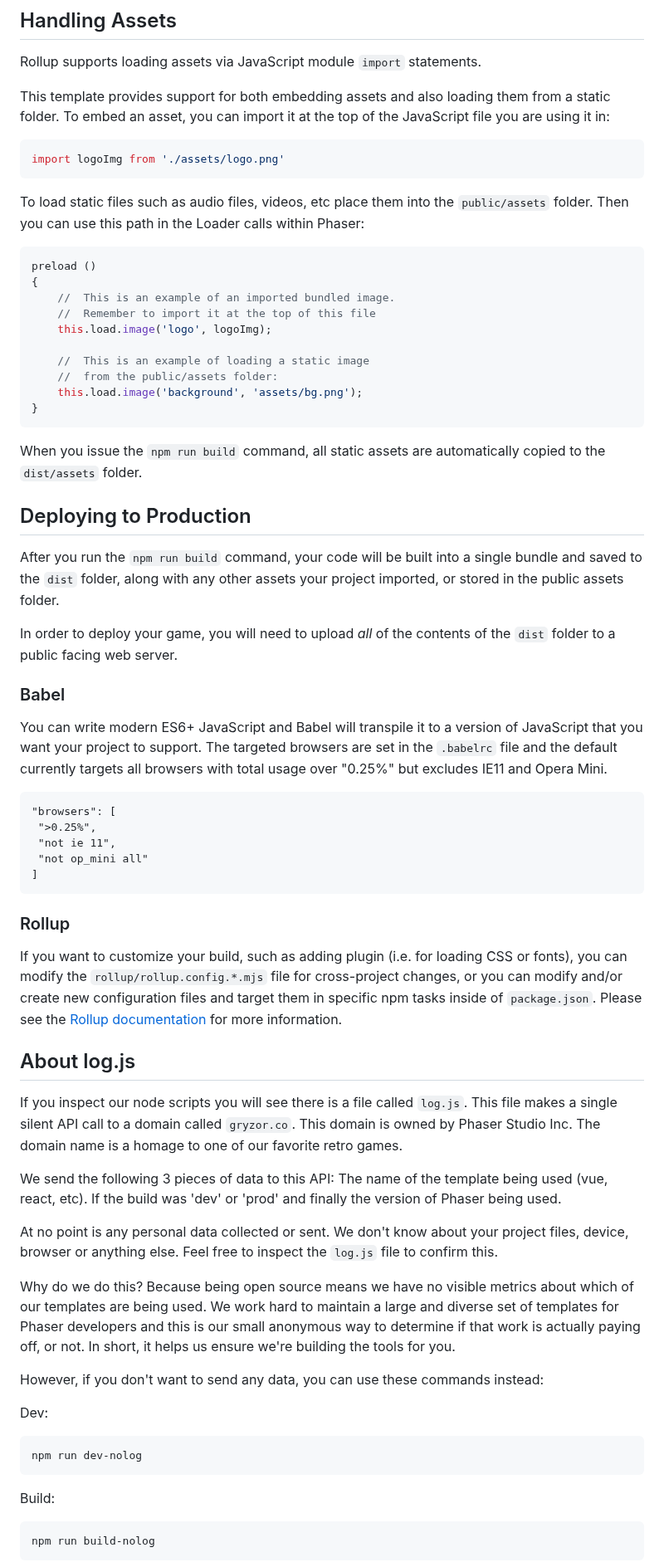
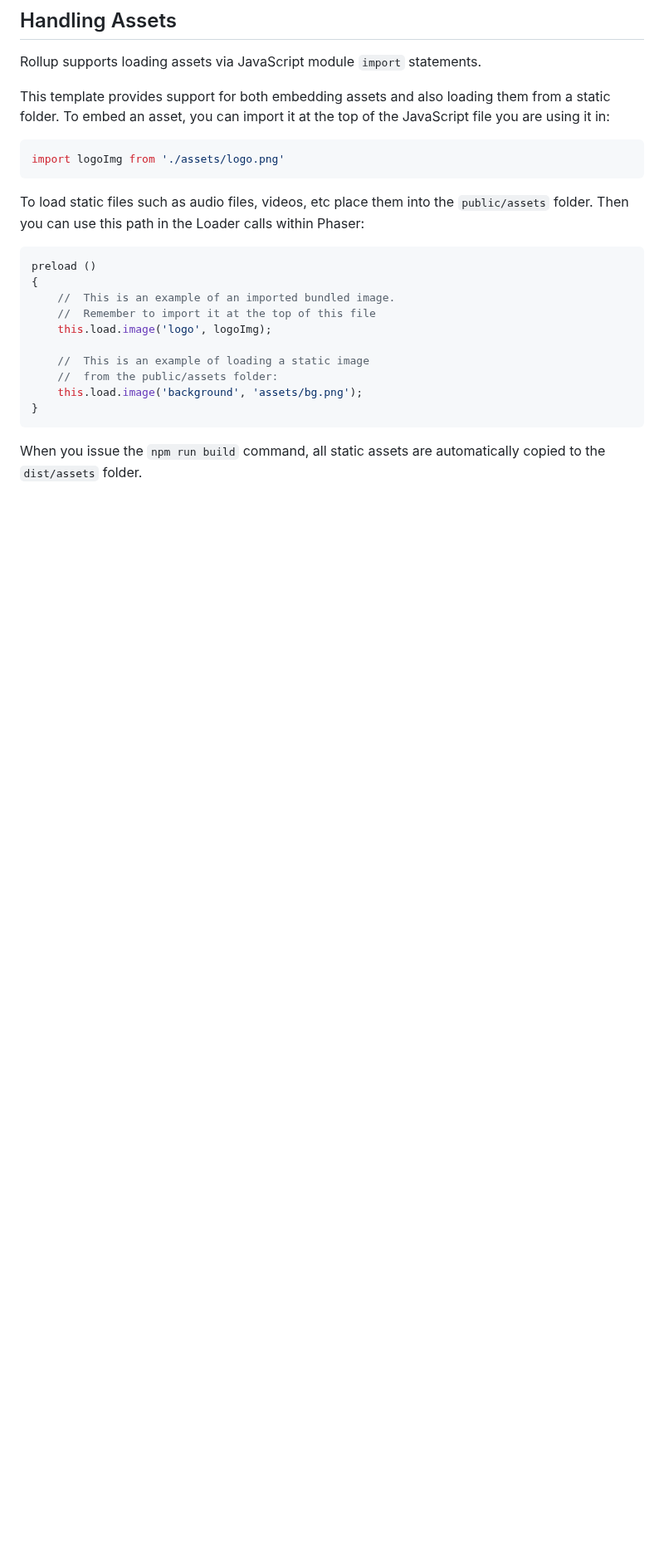
Before and after one commit to Ali-Mugamai/ICS4U-Final-Project-Justin-and-Ali, a Markdown page: README.md, the part around one of its changes. Shown at 83% size. GitHub-like rendering; blank space fills up the shorter version.

Commit message:
removed some template parts

````diff
--- a/README.md
+++ b/README.md
@@ -85,49 +76,3 @@ preload ()
 
 When you issue the `npm run build` command, all static assets are automatically copied to the `dist/assets` folder.
 
-## Deploying to Production
-
-After you run the `npm run build` command, your code will be built into a single bundle and saved to the `dist` folder, along with any other assets your project imported, or stored in the public assets folder.
-
-In order to deploy your game, you will need to upload *all* of the contents of the `dist` folder to a public facing web server.
-
-### Babel
-
-You can write modern ES6+ JavaScript and Babel will transpile it to a version of JavaScript that you want your project to support. The targeted browsers are set in the `.babelrc` file and the default currently targets all browsers with total usage over "0.25%" but excludes IE11 and Opera Mini.
-
- ```
-"browsers": [
-  ">0.25%",
-  "not ie 11",
-  "not op_mini all"
-]
- ```
-
-### Rollup
-
-If you want to customize your build, such as adding plugin (i.e. for loading CSS or fonts), you can modify the `rollup/rollup.config.*.mjs` file for cross-project changes, or you can modify and/or create new configuration files and target them in specific npm tasks inside of `package.json`. Please see the [Rollup documentation](https://rollupjs.org/) for more information.
-
-## About log.js
-
-If you inspect our node scripts you will see there is a file called `log.js`. This file makes a single silent API call to a domain called `gryzor.co`. This domain is owned by Phaser Studio Inc. The domain name is a homage to one of our favorite retro games.
-
-We send the following 3 pieces of data to this API: The name of the template being used (vue, react, etc). If the build was 'dev' or 'prod' and finally the version of Phaser being used.
-
-At no point is any personal data collected or sent. We don't know about your project files, device, browser or anything else. Feel free to inspect the `log.js` file to confirm this.
-
-Why do we do this? Because being open source means we have no visible metrics about which of our templates are being used. We work hard to maintain a large and diverse set of templates for Phaser developers and this is our small anonymous way to determine if that work is actually paying off, or not. In short, it helps us ensure we're building the tools for you.
-
-However, if you don't want to send any data, you can use these commands instead:
-
-Dev:
-
-```bash
-npm run dev-nolog
-```
-
-Build:
-
-```bash
-npm run build-nolog
-```
-
````
Also changed, not shown: other parts of README.md (+0 -31 lines).
